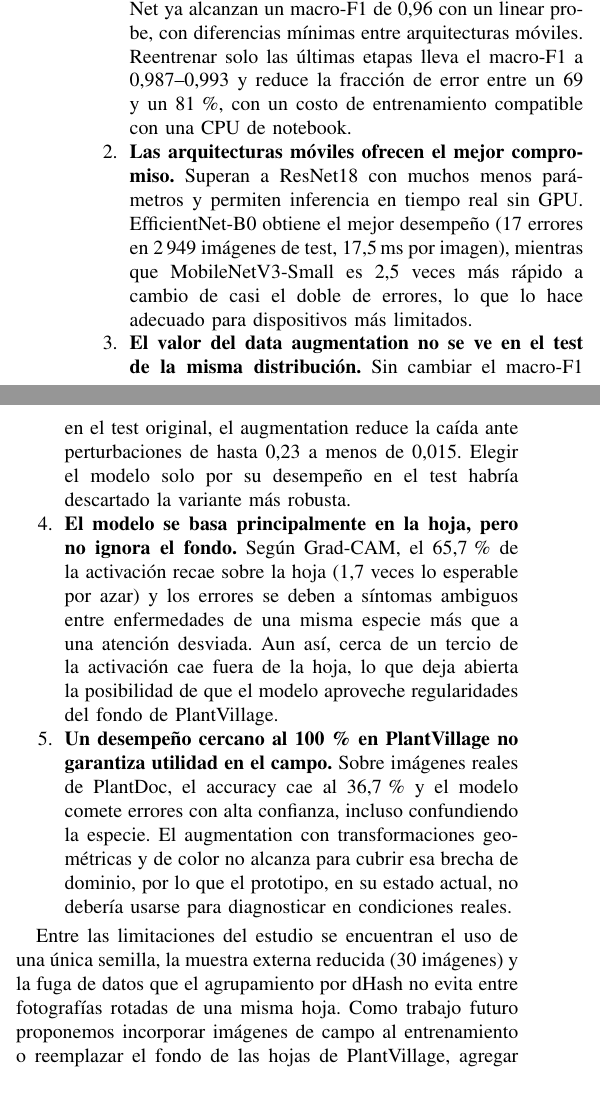
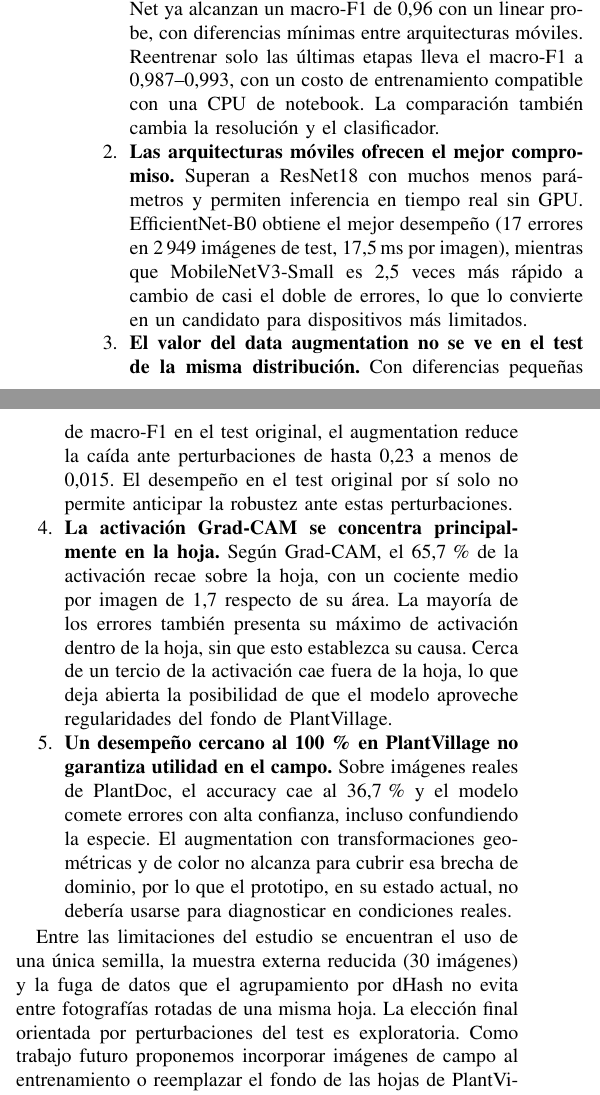
Before and after one commit to manuel-dieguezw/plant-disease-detection, a LaTeX paper (paper/main.tex, which reads paper/sections/04_conclusiones.tex): two parts of the columns of page 6 of 7, joined at a grey line, cut so that both start at the same text. Compiled offline with pdfLaTeX.

Commit message:
Update conclusions in 04_conclusiones.tex
Revised conclusions to improve clarity and detail regarding model performance and limitations.

```diff
--- a/paper/sections/04_conclusiones.tex
+++ b/paper/sections/04_conclusiones.tex
@@ -9,21 +9,21 @@ entrenados íntegramente en CPU. Las principales conclusiones son las siguientes
   \item \textbf{El fine-tuning parcial es más determinante que la elección del backbone.} Las
         representaciones de ImageNet ya alcanzan un macro-F1 de 0,96 con un linear probe,
         con diferencias mínimas entre arquitecturas móviles. Reentrenar solo las últimas
-        etapas lleva el macro-F1 a 0,987--0,993 y reduce la fracción de error entre un 69 y un
-        81\,\%, con un costo de entrenamiento compatible con una CPU de notebook.
+        etapas lleva el macro-F1 a 0,987--0,993, con un costo de entrenamiento compatible con
+        una CPU de notebook. La comparación también cambia la resolución y el clasificador.
   \item \textbf{Las arquitecturas móviles ofrecen el mejor compromiso.} Superan a ResNet18
         con muchos menos parámetros y permiten inferencia en tiempo real sin GPU.
         EfficientNet-B0 obtiene el mejor desempeño (17 errores en 2\,949 imágenes de test,
         17,5\,ms por imagen), mientras que MobileNetV3-Small es 2,5 veces más rápido a cambio
-        de casi el doble de errores, lo que lo hace adecuado para dispositivos más limitados.
+        de casi el doble de errores, lo que lo convierte en un candidato para dispositivos más limitados.
   \item \textbf{El valor del data augmentation no se ve en el test de la misma distribución.}
-        Sin cambiar el macro-F1 en el test original, el augmentation reduce la caída ante
-        perturbaciones de hasta 0,23 a menos de 0,015. Elegir el modelo solo por su desempeño
-        en el test habría descartado la variante más robusta.
-  \item \textbf{El modelo se basa principalmente en la hoja, pero no ignora el fondo.} Según
-        Grad-CAM, el 65,7\,\% de la activación recae sobre la hoja (1,7 veces lo esperable por
-        azar) y los errores se deben a síntomas ambiguos entre enfermedades de una misma
-        especie más que a una atención desviada. Aun así, cerca de un tercio de la activación
+        Con diferencias pequeñas de macro-F1 en el test original, el augmentation reduce la caída ante
+        perturbaciones de hasta 0,23 a menos de 0,015. El desempeño en el test original por sí
+        solo no permite anticipar la robustez ante estas perturbaciones.
+  \item \textbf{La activación Grad-CAM se concentra principalmente en la hoja.} Según
+        Grad-CAM, el 65,7\,\% de la activación recae sobre la hoja, con un cociente medio por
+        imagen de 1,7 respecto de su área. La mayoría de los errores también presenta su
+        máximo de activación dentro de la hoja, sin que esto establezca su causa. Cerca de un tercio de la activación
         cae fuera de la hoja, lo que deja abierta la posibilidad de que el modelo aproveche
         regularidades del fondo de PlantVillage.
   \item \textbf{Un desempeño cercano al 100\,\% en PlantVillage no garantiza utilidad en el
@@ -36,7 +36,8 @@ entrenados íntegramente en CPU. Las principales conclusiones son las siguientes
 
 Entre las limitaciones del estudio se encuentran el uso de una única semilla, la muestra
 externa reducida (30 imágenes) y la fuga de datos que el agrupamiento por dHash no evita entre
-fotografías rotadas de una misma hoja. Como trabajo futuro proponemos incorporar imágenes de
+fotografías rotadas de una misma hoja. La elección final orientada por perturbaciones
+del test es exploratoria. Como trabajo futuro proponemos incorporar imágenes de
 campo al entrenamiento o reemplazar el fondo de las hojas de PlantVillage, agregar un mecanismo
 de detección de imágenes fuera de distribución que permita al sistema abstenerse ante casos
 dudosos, repetir los experimentos con varias semillas y un conjunto externo más amplio, y
```
